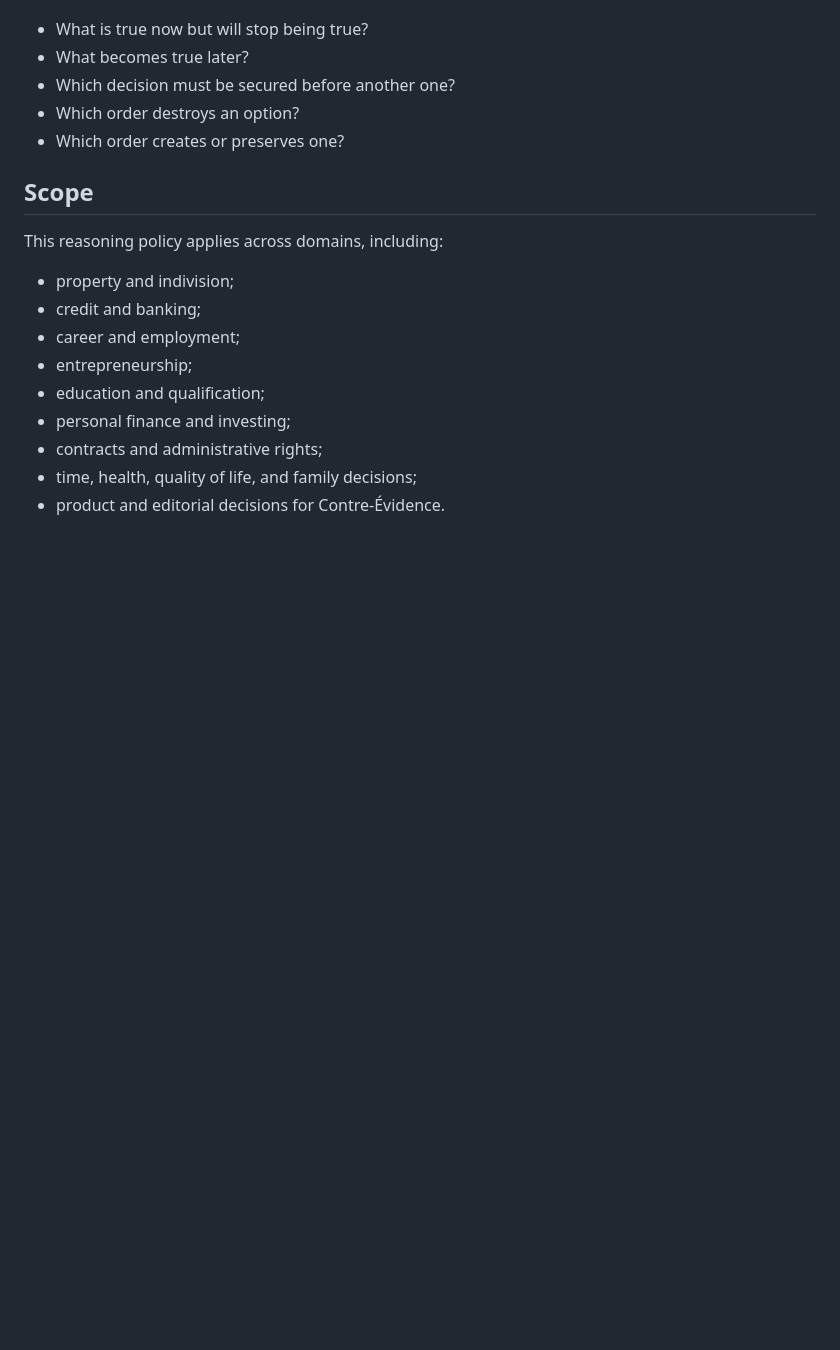
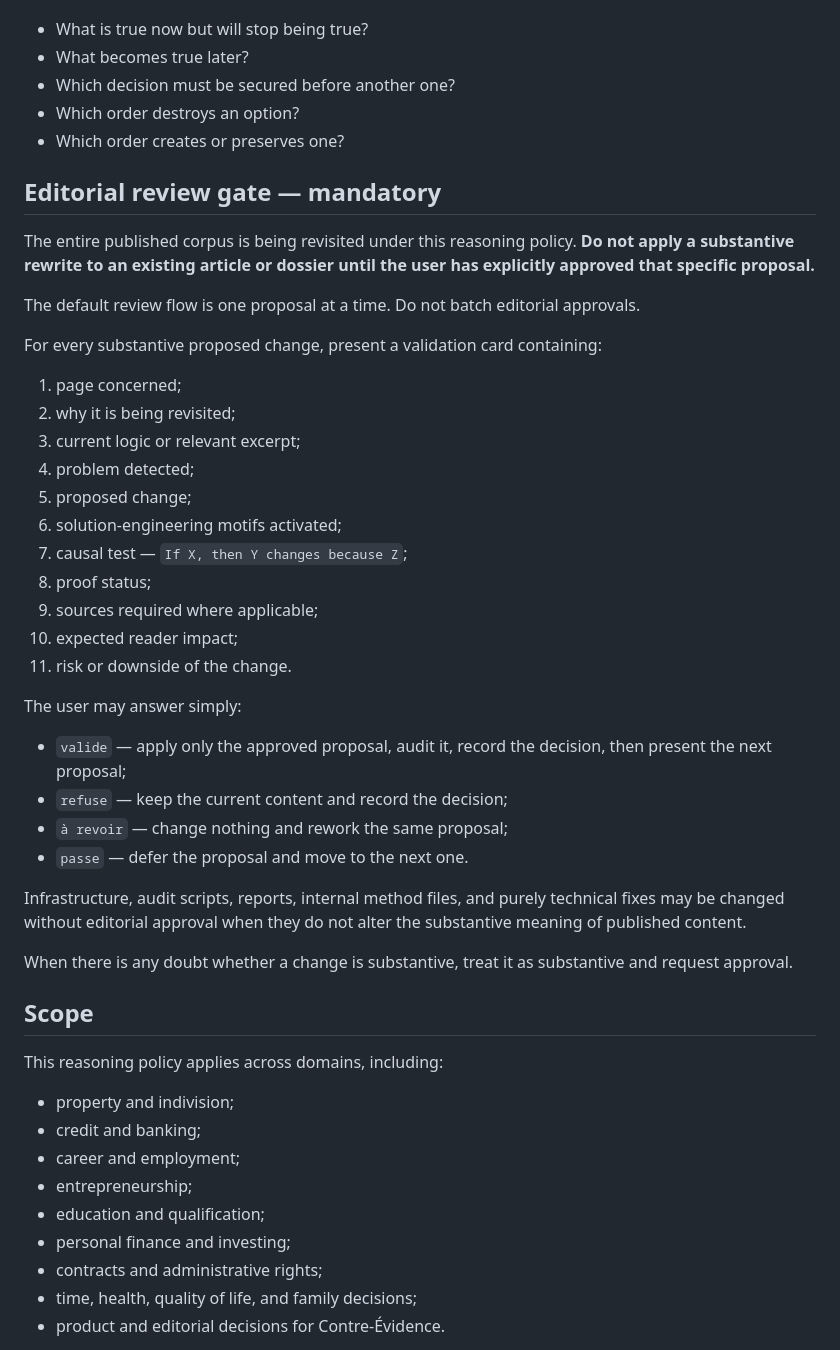
Before and after one commit to ContreEvidence/ContreEvidence.github.io, a Markdown page: AGENTS.md, the part around the change. Rendered like a GitHub page; blank space fills up the shorter version.

Commit message:
Require one-by-one user approval before substantive content rewrites

```diff
--- a/AGENTS.md
+++ b/AGENTS.md
@@ -82,6 +82,37 @@ Always ask:
 - Which order destroys an option?
 - Which order creates or preserves one?
 
+## Editorial review gate — mandatory
+
+The entire published corpus is being revisited under this reasoning policy. **Do not apply a substantive rewrite to an existing article or dossier until the user has explicitly approved that specific proposal.**
+
+The default review flow is one proposal at a time. Do not batch editorial approvals.
+
+For every substantive proposed change, present a validation card containing:
+
+1. page concerned;
+2. why it is being revisited;
+3. current logic or relevant excerpt;
+4. problem detected;
+5. proposed change;
+6. solution-engineering motifs activated;
+7. causal test — `If X, then Y changes because Z`;
+8. proof status;
+9. sources required where applicable;
+10. expected reader impact;
+11. risk or downside of the change.
+
+The user may answer simply:
+
+- `valide` — apply only the approved proposal, audit it, record the decision, then present the next proposal;
+- `refuse` — keep the current content and record the decision;
+- `à revoir` — change nothing and rework the same proposal;
+- `passe` — defer the proposal and move to the next one.
+
+Infrastructure, audit scripts, reports, internal method files, and purely technical fixes may be changed without editorial approval when they do not alter the substantive meaning of published content.
+
+When there is any doubt whether a change is substantive, treat it as substantive and request approval.
+
 ## Scope
 
 This reasoning policy applies across domains, including:
```
